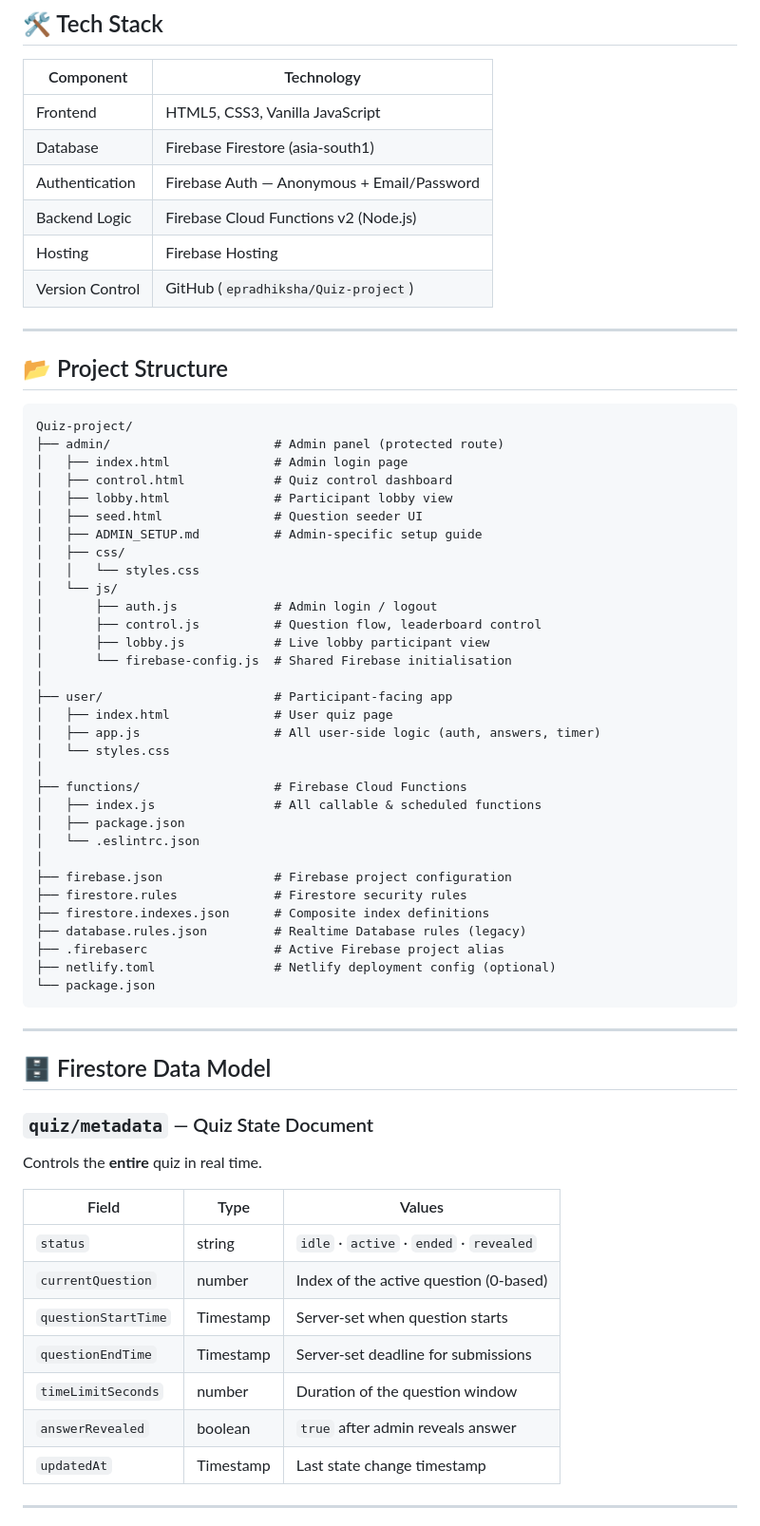
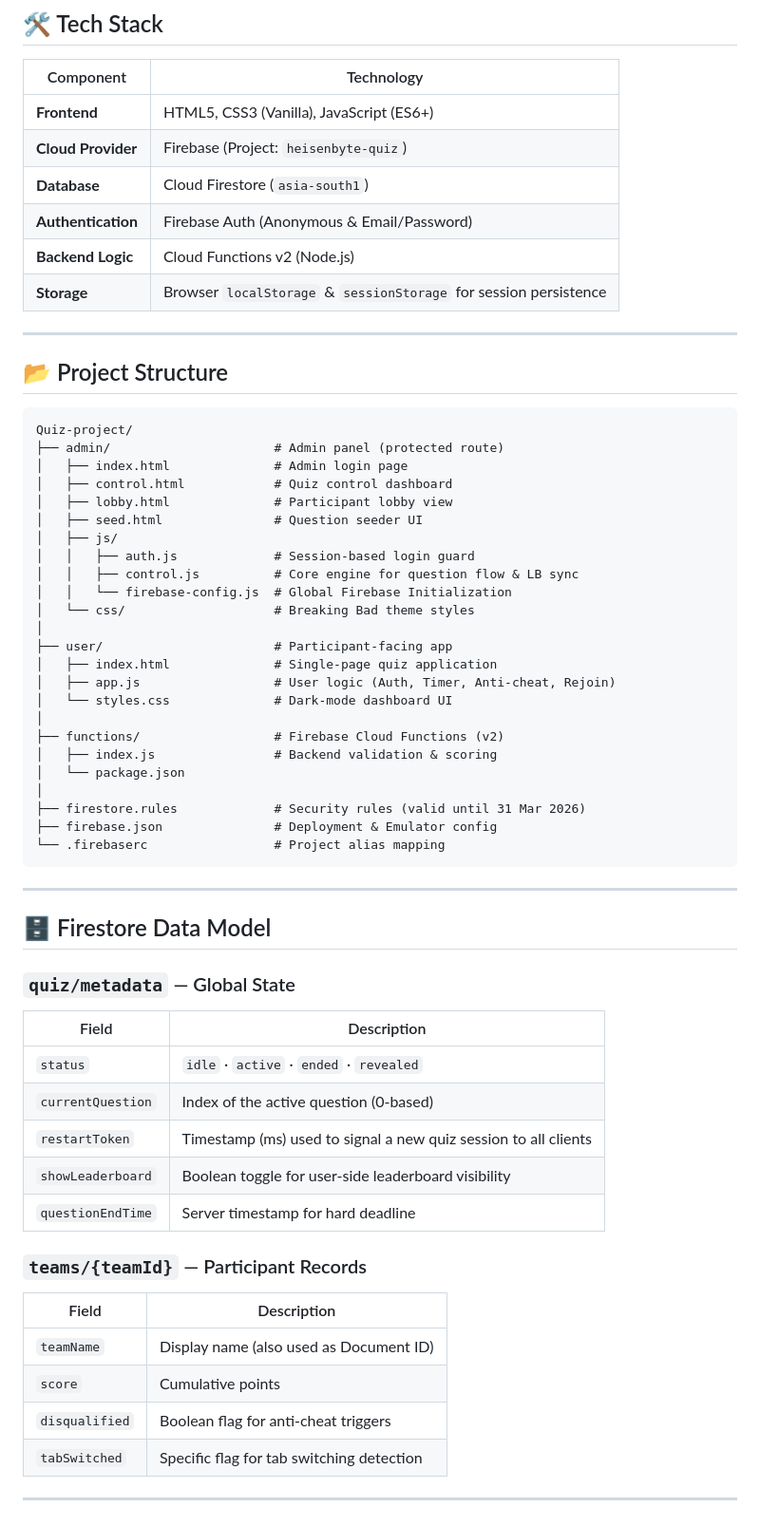
Before and after one commit to epradhiksha/Quiz-project, a Markdown page: README.md, the part around one of its changes. Shown at 95% size. GitHub-like rendering.

````diff
--- a/README.md
+++ b/README.md
@@ -93,12 +67,12 @@ Firestore: leaderboard  ◄──── Queried & ranked on getLeaderboard
 
 | Component | Technology |
 |---|---|
-| Frontend | HTML5, CSS3, Vanilla JavaScript |
-| Database | Firebase Firestore (asia-south1) |
-| Authentication | Firebase Auth — Anonymous + Email/Password |
-| Backend Logic | Firebase Cloud Functions v2 (Node.js) |
-| Hosting | Firebase Hosting |
-| Version Control | GitHub (`epradhiksha/Quiz-project`) |
+| **Frontend** | HTML5, CSS3 (Vanilla), JavaScript (ES6+) |
+| **Cloud Provider** | Firebase (Project: `heisenbyte-quiz`) |
+| **Database** | Cloud Firestore (`asia-south1`) |
+| **Authentication** | Firebase Auth (Anonymous & Email/Password) |
+| **Backend Logic** | Cloud Functions v2 (Node.js) |
+| **Storage** | Browser `localStorage` & `sessionStorage` for session persistence |
 
 ---
 
@@ -111,50 +85,46 @@ Quiz-project/
 │   ├── control.html            # Quiz control dashboard
 │   ├── lobby.html              # Participant lobby view
 │   ├── seed.html               # Question seeder UI
-│   ├── ADMIN_SETUP.md          # Admin-specific setup guide
-│   ├── css/
-│   │   └── styles.css
-│   └── js/
-│       ├── auth.js             # Admin login / logout
-│       ├── control.js          # Question flow, leaderboard control
-│       ├── lobby.js            # Live lobby participant view
-│       └── firebase-config.js  # Shared Firebase initialisation
+│   ├── js/
+│   │   ├── auth.js             # Session-based login guard
+│   │   ├── control.js          # Core engine for question flow & LB sync
+│   │   └── firebase-config.js  # Global Firebase Initialization
+│   └── css/                    # Breaking Bad theme styles
 │
 ├── user/                       # Participant-facing app
-│   ├── index.html              # User quiz page
-│   ├── app.js                  # All user-side logic (auth, answers, timer)
-│   └── styles.css
+│   ├── index.html              # Single-page quiz application
+│   ├── app.js                  # User logic (Auth, Timer, Anti-cheat, Rejoin)
+│   └── styles.css              # Dark-mode dashboard UI
 │
-├── functions/                  # Firebase Cloud Functions
-│   ├── index.js                # All callable & scheduled functions
-│   ├── package.json
-│   └── .eslintrc.json
+├── functions/                  # Firebase Cloud Functions (v2)
+│   ├── index.js                # Backend validation & scoring
+│   └── package.json
 │
-├── firebase.json               # Firebase project configuration
-├── firestore.rules             # Firestore security rules
-├── firestore.indexes.json      # Composite index definitions
-├── database.rules.json         # Realtime Database rules (legacy)
-├── .firebaserc                 # Active Firebase project alias
-├── netlify.toml                # Netlify deployment config (optional)
-└── package.json
+├── firestore.rules             # Security rules (valid until 31 Mar 2026)
+├── firebase.json               # Deployment & Emulator config
+└── .firebaserc                 # Project alias mapping
 ```
 
 ---
 
 ## 🗄️ Firestore Data Model
 
-### `quiz/metadata` — Quiz State Document
-Controls the **entire** quiz in real time.
+### `quiz/metadata` — Global State
+| Field | Description |
+|---|---|
+| `status` | `idle` · `active` · `ended` · `revealed` |
+| `currentQuestion` | Index of the active question (0-based) |
+| `restartToken` | Timestamp (ms) used to signal a new quiz session to all clients |
+| `showLeaderboard` | Boolean toggle for user-side leaderboard visibility |
+| `questionEndTime` | Server timestamp for hard deadline |
 
-| Field | Type | Values |
-|---|---|---|
-| `status` | string | `idle` · `active` · `ended` · `revealed` |
-| `currentQuestion` | number | Index of the active question (0-based) |
-| `questionStartTime` | Timestamp | Server-set when question starts |
-| `questionEndTime` | Timestamp | Server-set deadline for submissions |
-| `timeLimitSeconds` | number | Duration of the question window |
-| `answerRevealed` | boolean | `true` after admin reveals answer |
-| `updatedAt` | Timestamp | Last state change timestamp |
+### `teams/{teamId}` — Participant Records
+| Field | Description |
+|---|---|
+| `teamName` | Display name (also used as Document ID) |
+| `score` | Cumulative points |
+| `disqualified` | Boolean flag for anti-cheat triggers |
+| `tabSwitched` | Specific flag for tab switching detection |
 
 ---
 
````
Also changed, not shown: other parts of README.md (+57 -228 lines).
